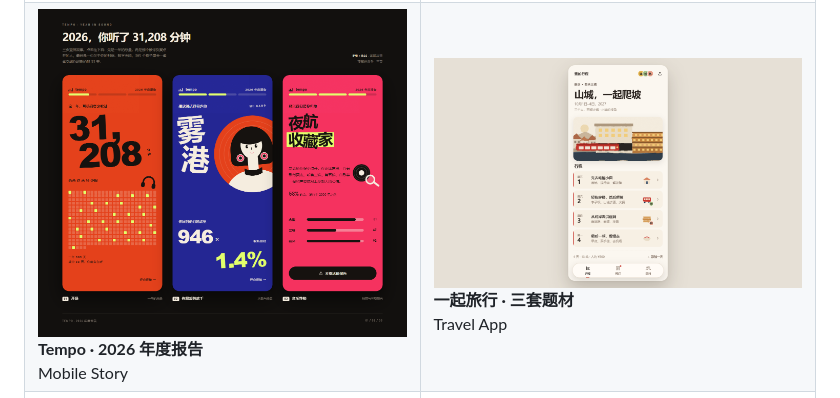
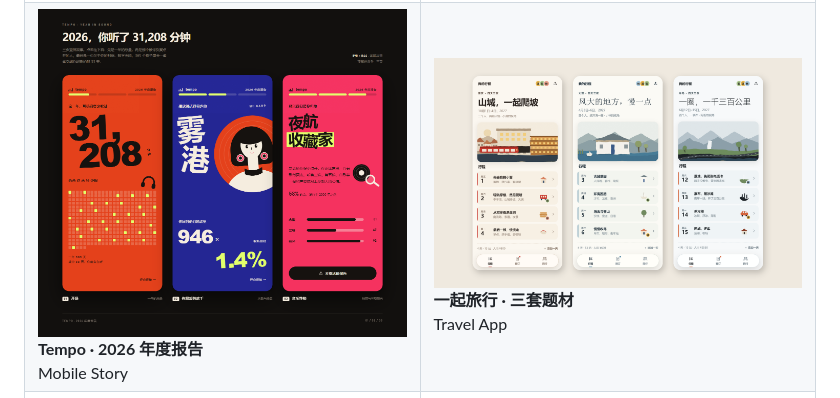
Before and after one commit to Cl0ud-99/cloud99-portfolio, a Markdown page: README.md, the part around the change. Rendered like a GitHub page; pictures changed too: assets/previews/trip-three-home.png (added).

Commit message:
Use three trip theme homepages

```diff
--- a/README.md
+++ b/README.md
@@ -27,7 +27,7 @@ Cloud99 是一个独立设计与前端实践，关注品牌、界面与可交互
 </tr>
 <tr>
 <td width="50%"><a href="https://cl0ud-99.github.io/cloud99-portfolio/tempo-wrapped/"><img src="assets/previews/tempo.png" alt="Tempo · 2026 年度报告"></a><br><b>Tempo · 2026 年度报告</b><br>Mobile Story</td>
-<td width="50%"><a href="https://cl0ud-99.github.io/cloud99-portfolio/trip-themes/"><img src="assets/previews/trip-home.png" alt="一起旅行 · 三套题材"></a><br><b>一起旅行 · 三套题材</b><br>Travel App</td>
+<td width="50%"><a href="https://cl0ud-99.github.io/cloud99-portfolio/trip-themes/"><img src="assets/previews/trip-three-home.png" alt="一起旅行 · 三套题材"></a><br><b>一起旅行 · 三套题材</b><br>Travel App</td>
 </tr>
 <tr>
 <td width="50%"><a href="https://cl0ud-99.github.io/cloud99-portfolio/zhezhi-checkout/"><img src="assets/previews/zhezhi.png" alt="折纸 ORIGAMI · 结账"></a><br><b>折纸 ORIGAMI · 结账</b><br>E-commerce</td>
```
Also changed, not shown: 1 other file.
